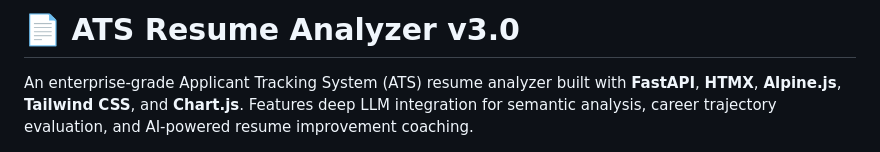
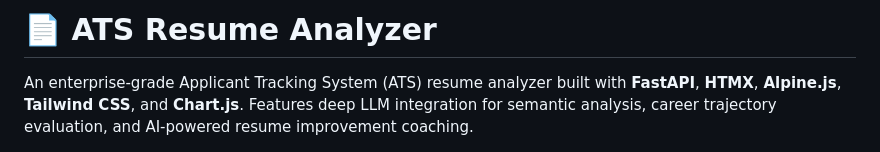
Before and after one commit to Arbaz0212/ats_resume_analyzer_, a Markdown page: README.md, the part around the change. Rendered like a GitHub page.

Commit message:
Update project title in README to remove version
Removed version number from project title in README.

```diff
--- a/README.md
+++ b/README.md
@@ -1,4 +1,4 @@
-# 📄 ATS Resume Analyzer v3.0
+# 📄 ATS Resume Analyzer
 
 An enterprise-grade Applicant Tracking System (ATS) resume analyzer built with **FastAPI**, **HTMX**, **Alpine.js**, **Tailwind CSS**, and **Chart.js**. Features deep LLM integration for semantic analysis, career trajectory evaluation, and AI-powered resume improvement coaching.
 
```
